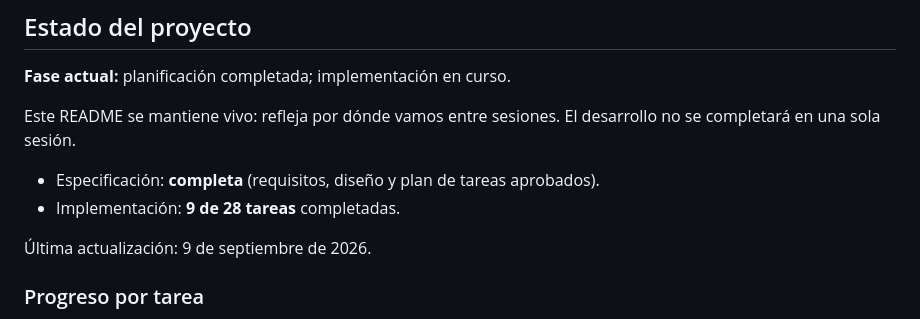
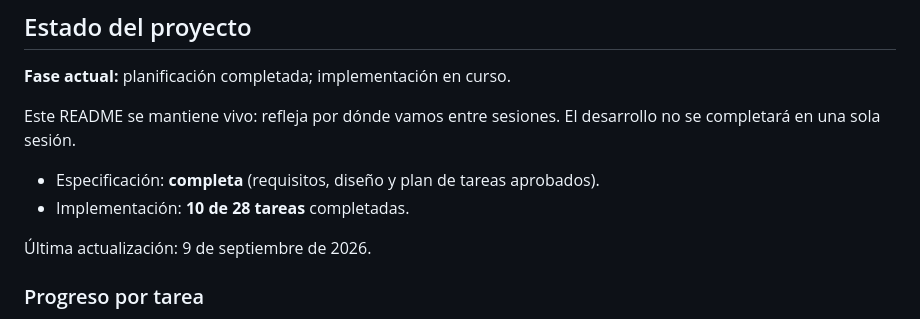
Before and after one commit to rcruz63/normandy-agy, a Markdown page: README.md, the part around one of its changes. GitHub-like rendering.

Commit message:
docs(spec): registrar la Tarea 10 completada en el estado del proyecto

```diff
--- a/README.md
+++ b/README.md
@@ -19,7 +19,7 @@ Este README se mantiene vivo: refleja por dónde vamos entre sesiones. El
 desarrollo no se completará en una sola sesión.
 
 - Especificación: **completa** (requisitos, diseño y plan de tareas aprobados).
-- Implementación: **9 de 28 tareas** completadas.
+- Implementación: **10 de 28 tareas** completadas.
 
 Última actualización: 9 de septiembre de 2026.
 
```
Also changed, not shown: other parts of README.md (+1 -1 lines), 1 other file.
